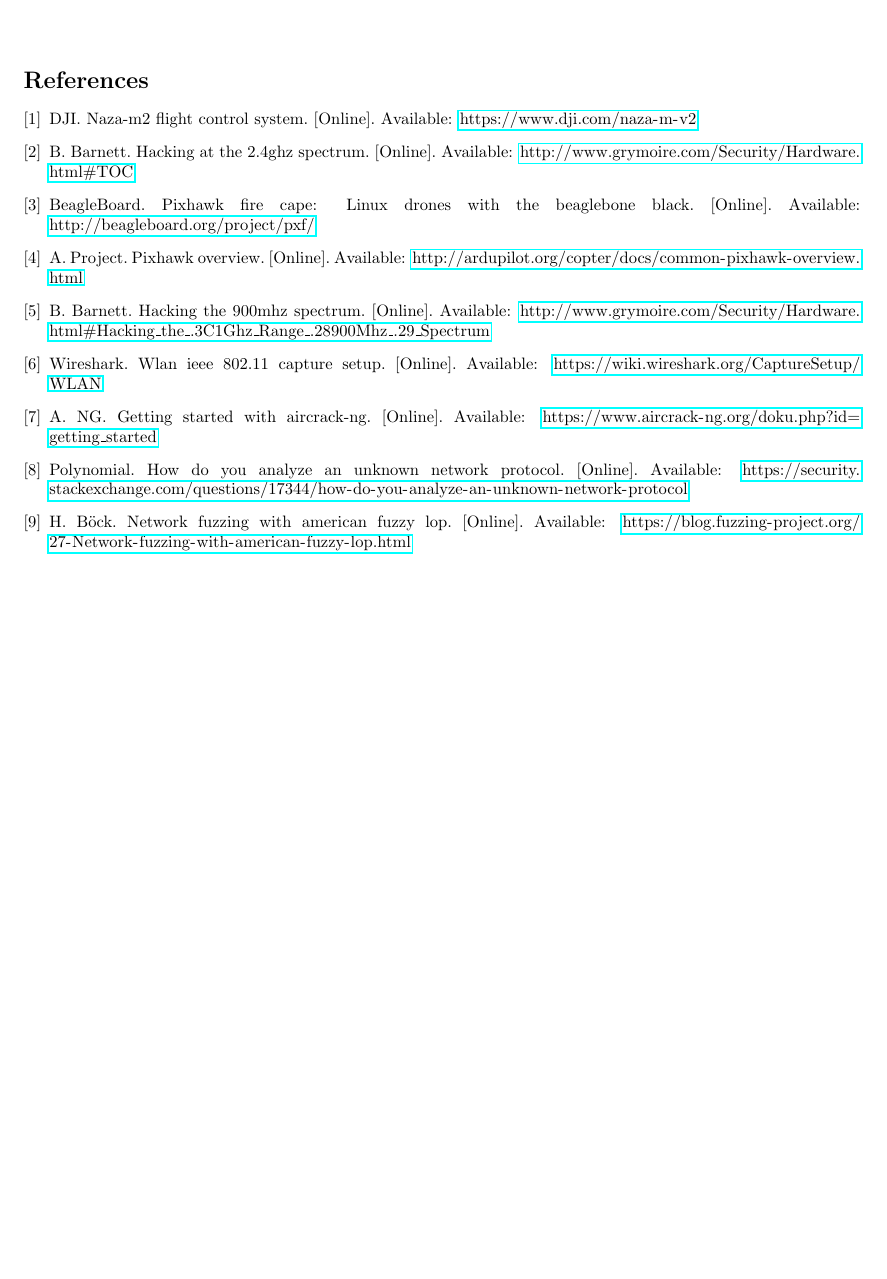
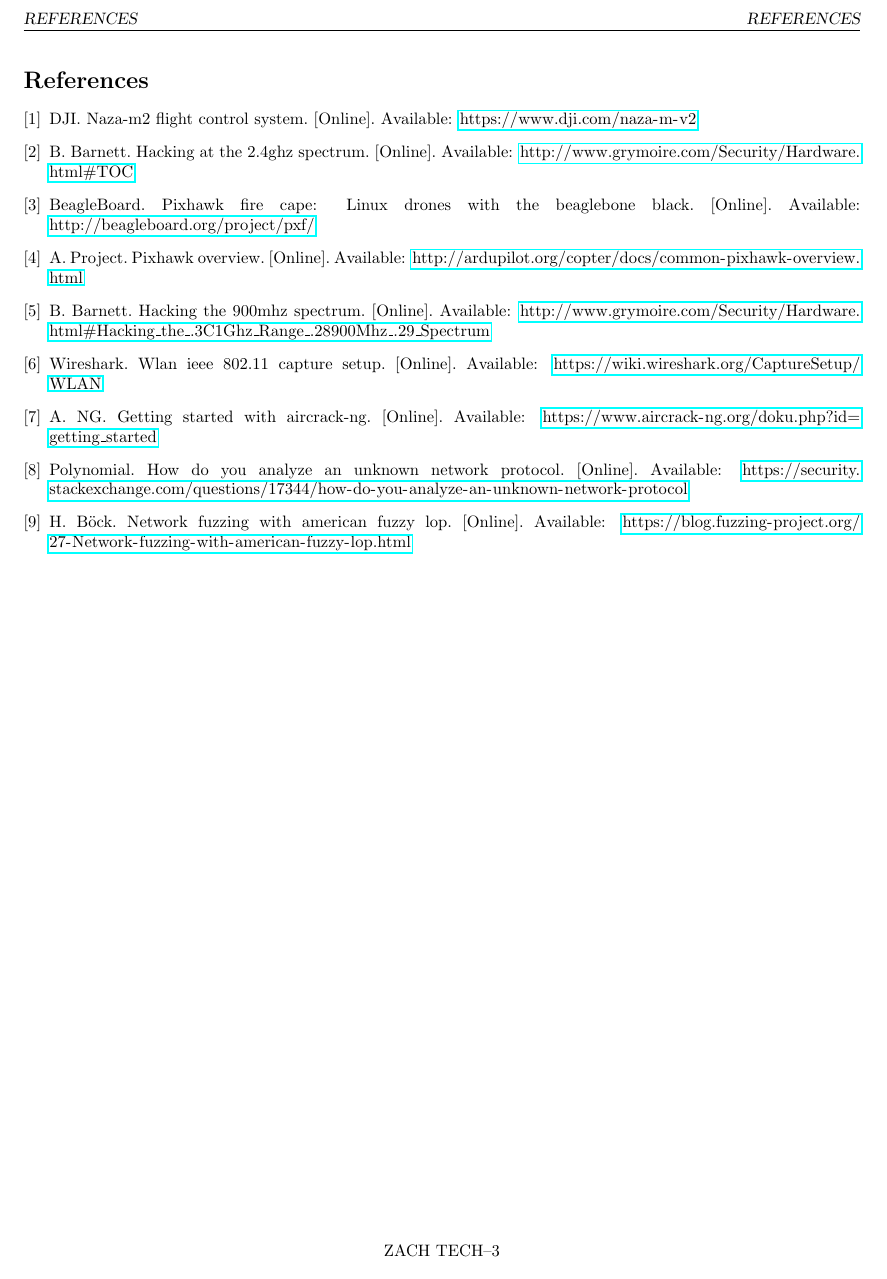
Before and after one commit to giacoppd/Security-For-Robotics, a LaTeX paper (docs/tech_review/tech_review_rogersza/tech_review.tex): page 5 of 5. Compiled offline with pdfLaTeX.

Commit message:
Added numbers

```diff
--- a/docs/tech_review/tech_review_rogersza/tech_review.tex
+++ b/docs/tech_review/tech_review_rogersza/tech_review.tex
@@ -17,7 +17,9 @@
 \usepackage{listings}
 \usepackage{graphicx}
 \graphicspath{ {images/} }
-
+\usepackage{fancyhdr}
+\pagestyle{fancy}
+\fancyfoot[C]{ZACH TECH--\thepage}
 \definecolor{dkgreen}{rgb}{0,0.6,0}
 \definecolor{gray}{rgb}{0.5,0.5,0.5}
 \definecolor{mauve}{rgb}{0.58,0,0.82}
```
